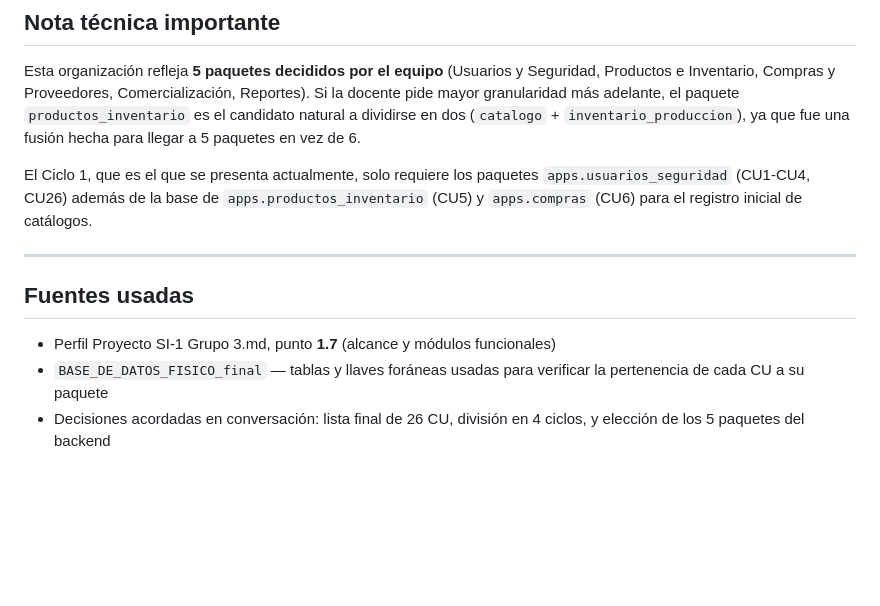
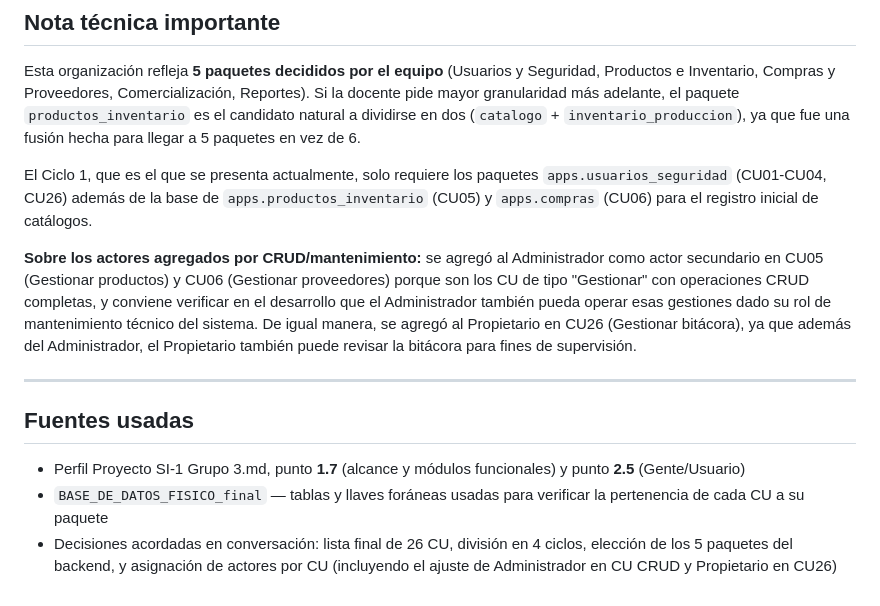
Before and after one commit to RSofi12/panaderia-SI1, a Markdown page: backend/apps/PACKAGE_CU_MAP.md, the part around one of its changes. Drawn GitHub-style; blank space fills up the shorter version.

```diff
--- a/backend/apps/PACKAGE_CU_MAP.md
+++ b/backend/apps/PACKAGE_CU_MAP.md
@@ -113,11 +161,13 @@ Alias lógico: `apps/Reportes/*`
 
 Esta organización refleja **5 paquetes decididos por el equipo** (Usuarios y Seguridad, Productos e Inventario, Compras y Proveedores, Comercialización, Reportes). Si la docente pide mayor granularidad más adelante, el paquete `productos_inventario` es el candidato natural a dividirse en dos (`catalogo` + `inventario_produccion`), ya que fue una fusión hecha para llegar a 5 paquetes en vez de 6.
 
-El Ciclo 1, que es el que se presenta actualmente, solo requiere los paquetes `apps.usuarios_seguridad` (CU1-CU4, CU26) además de la base de `apps.productos_inventario` (CU5) y `apps.compras` (CU6) para el registro inicial de catálogos.
+El Ciclo 1, que es el que se presenta actualmente, solo requiere los paquetes `apps.usuarios_seguridad` (CU01-CU04, CU26) además de la base de `apps.productos_inventario` (CU05) y `apps.compras` (CU06) para el registro inicial de catálogos.
+
+**Sobre los actores agregados por CRUD/mantenimiento:** se agregó al Administrador como actor secundario en CU05 (Gestionar productos) y CU06 (Gestionar proveedores) porque son los CU de tipo "Gestionar" con operaciones CRUD completas, y conviene verificar en el desarrollo que el Administrador también pueda operar esas gestiones dado su rol de mantenimiento técnico del sistema. De igual manera, se agregó al Propietario en CU26 (Gestionar bitácora), ya que además del Administrador, el Propietario también puede revisar la bitácora para fines de supervisión.
 
 ---
 
 ## Fuentes usadas
-- Perfil Proyecto SI-1 Grupo 3.md, punto **1.7** (alcance y módulos funcionales)
+- Perfil Proyecto SI-1 Grupo 3.md, punto **1.7** (alcance y módulos funcionales) y punto **2.5** (Gente/Usuario)
 - `BASE_DE_DATOS_FISICO_final` — tablas y llaves foráneas usadas para verificar la pertenencia de cada CU a su paquete
-- Decisiones acordadas en conversación: lista final de 26 CU, división en 4 ciclos, y elección de los 5 paquetes del backend
+- Decisiones acordadas en conversación: lista final de 26 CU, división en 4 ciclos, elección de los 5 paquetes del backend, y asignación de actores por CU (incluyendo el ajuste de Administrador en CU CRUD y Propietario en CU26)
```
Also changed, not shown: other parts of backend/apps/PACKAGE_CU_MAP.md (+87 -39 lines).
